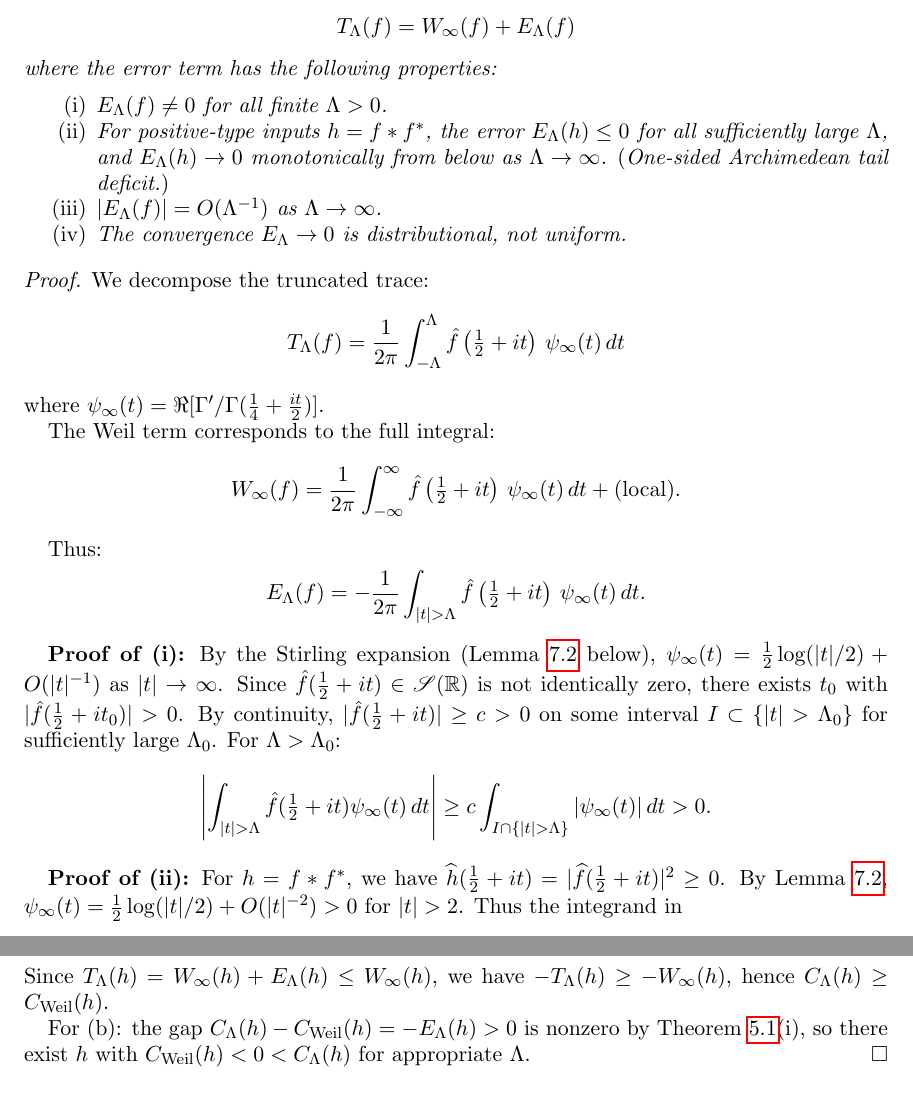
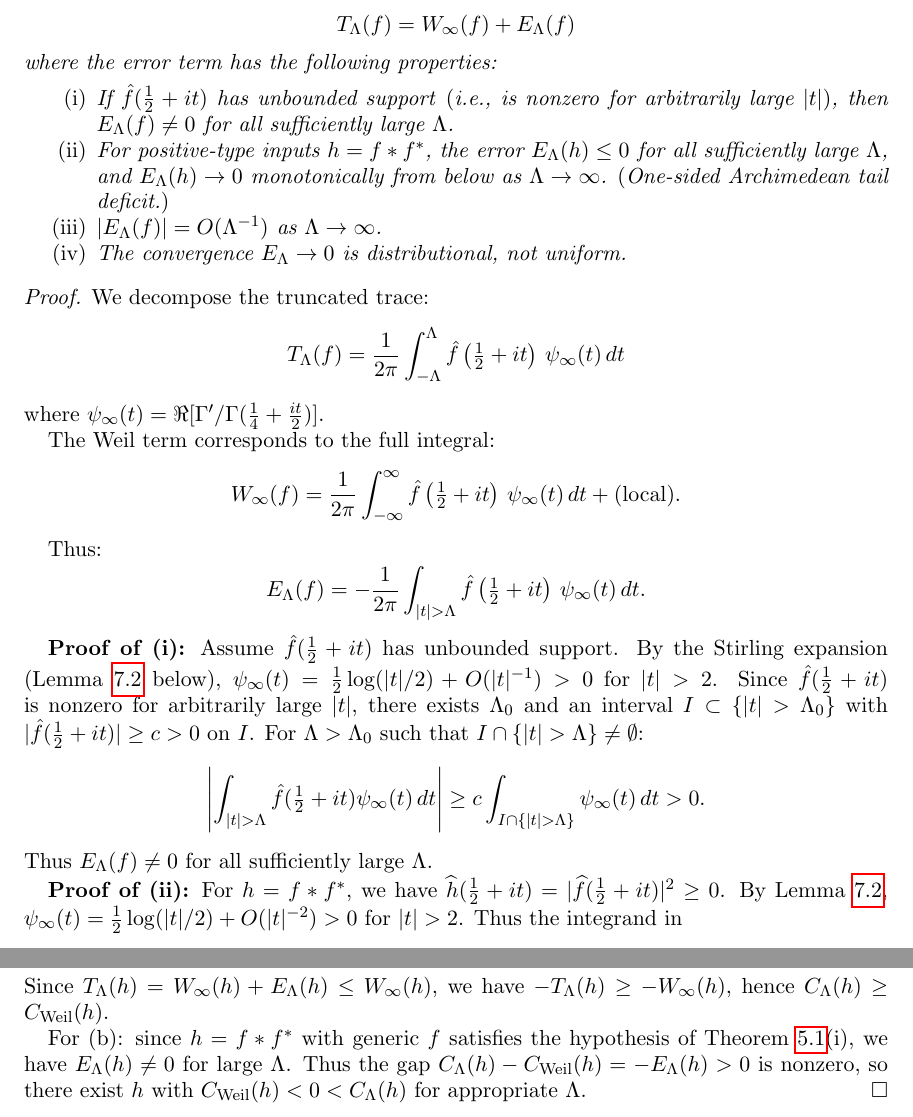
Before and after one commit to vitamingum/gibbs-gamma-mismatch, a LaTeX paper (gibbs-gamma-obstruction.tex): two parts of pages 5 and 6 of 8, joined at a grey line, cut so that both start at the same text. Compiled offline with pdfLaTeX.

Commit message:
final quantifier fix: Thm 5.1(i) now requires unbounded support, conclusion eventual

```diff
--- a/gibbs-gamma-obstruction.tex
+++ b/gibbs-gamma-obstruction.tex
@@ -288,7 +289,9 @@ T_\Lambda(f) = W_\infty(f) + E_\Lambda(f)
 \]
 where the error term has the following properties:
 \begin{enumerate}
-\item[\textup{(i)}] $E_\Lambda(f) \neq 0$ for all finite $\Lambda > 0$.
+\item[\textup{(i)}] If $\hat{f}(\tfrac{1}{2} + it)$ has unbounded support
+\textup{(}i.e., is nonzero for arbitrarily large $|t|$\textup{)}, then
+$E_\Lambda(f) \neq 0$ for all sufficiently large $\Lambda$.
 \item[\textup{(ii)}] For positive-type inputs $h = f * f^*$, the error $E_\Lambda(h) \leq 0$
 for all sufficiently large $\Lambda$, and $E_\Lambda(h) \to 0$ monotonically
 from below as $\Lambda \to \infty$. \textup{(}One-sided Archimedean tail deficit.\textup{)}
@@ -320,16 +323,18 @@ E_\Lambda(f) = -\frac{1}{2\pi} \int_{|t| > \Lambda}
 \psi_\infty(t) \, dt.
 \]
 
-\textbf{Proof of (i):} By the Stirling expansion (Lemma \ref{lem:digamma} below),
-$\psi_\infty(t) = \tfrac{1}{2}\log(|t|/2) + O(|t|^{-1})$ as $|t| \to \infty$.
-Since $\hat{f}(\tfrac{1}{2} + it) \in \mathscr{S}(\R)$ is not identically zero,
-there exists $t_0$ with $|\hat{f}(\tfrac{1}{2} + it_0)| > 0$. By continuity,
-$|\hat{f}(\tfrac{1}{2} + it)| \geq c > 0$ on some interval $I \subset \{|t| > \Lambda_0\}$
-for sufficiently large $\Lambda_0$. For $\Lambda > \Lambda_0$:
+\textbf{Proof of (i):} Assume $\hat{f}(\tfrac{1}{2} + it)$ has unbounded support.
+By the Stirling expansion (Lemma \ref{lem:digamma} below),
+$\psi_\infty(t) = \tfrac{1}{2}\log(|t|/2) + O(|t|^{-1}) > 0$ for $|t| > 2$.
+Since $\hat{f}(\tfrac{1}{2} + it)$ is nonzero for arbitrarily large $|t|$,
+there exists $\Lambda_0$ and an interval $I \subset \{|t| > \Lambda_0\}$ with
+$|\hat{f}(\tfrac{1}{2} + it)| \geq c > 0$ on $I$. For $\Lambda > \Lambda_0$
+such that $I \cap \{|t| > \Lambda\} \neq \emptyset$:
 \[
 \left| \int_{|t| > \Lambda} \hat{f}(\tfrac{1}{2} + it) \psi_\infty(t) \, dt \right|
-\geq c \int_{I \cap \{|t| > \Lambda\}} |\psi_\infty(t)| \, dt > 0.
+\geq c \int_{I \cap \{|t| > \Lambda\}} \psi_\infty(t) \, dt > 0.
 \]
+Thus $E_\Lambda(f) \neq 0$ for all sufficiently large $\Lambda$.
 
 \textbf{Proof of (ii):} For $h = f * f^*$, we have
 $\widehat{h}(\tfrac{1}{2} + it) = |\widehat{f}(\tfrac{1}{2} + it)|^2 \geq 0$.
@@ -415,8 +420,10 @@ C_{\textup{Weil}}(h) = (\text{other terms}) - W_\infty(h)
 Since $T_\Lambda(h) = W_\infty(h) + E_\Lambda(h) \leq W_\infty(h)$, we have
 $-T_\Lambda(h) \geq -W_\infty(h)$, hence $C_\Lambda(h) \geq C_{\textup{Weil}}(h)$.
 
-For (b): the gap $C_\Lambda(h) - C_{\textup{Weil}}(h) = -E_\Lambda(h) > 0$ is
-nonzero by Theorem \ref{thm:mismatch}(i), so there exist $h$ with
+For (b): since $h = f * f^*$ with generic $f$ satisfies the hypothesis of
+Theorem \ref{thm:mismatch}(i), we have $E_\Lambda(h) \neq 0$ for large $\Lambda$.
+Thus the gap $C_\Lambda(h) - C_{\textup{Weil}}(h) = -E_\Lambda(h) > 0$ is
+nonzero, so there exist $h$ with
 $C_{\textup{Weil}}(h) < 0 < C_\Lambda(h)$ for appropriate $\Lambda$.
 \end{proof}
 
```
Also changed, not shown: gibbs-gamma-obstruction.tex (7 more changed lines).
